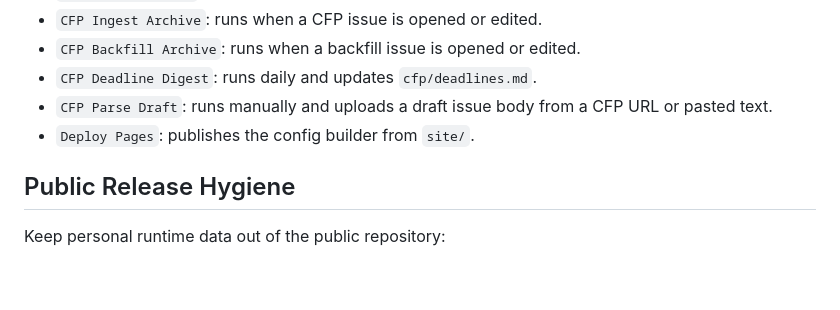
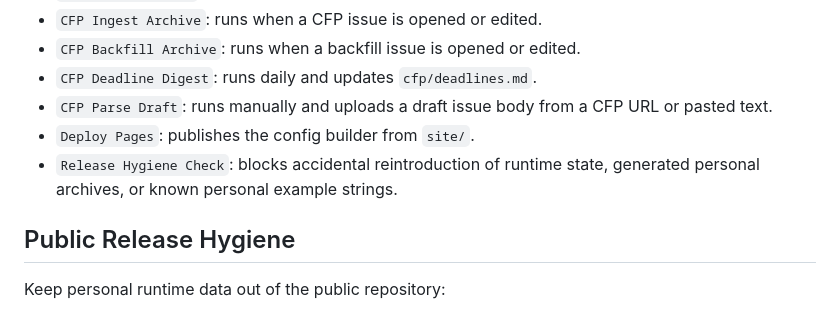
Before and after one commit to zhhos98-cell/academic-radar, a Markdown page: docs/PROJECT_OVERVIEW.md, the part around the change. Drawn GitHub-style; blank space fills up the shorter version.

Commit message:
Document release hygiene workflow

```diff
--- a/docs/PROJECT_OVERVIEW.md
+++ b/docs/PROJECT_OVERVIEW.md
@@ -65,6 +65,7 @@ The CFP workflows use `GITHUB_TOKEN`, which GitHub Actions provides automaticall
 - `CFP Deadline Digest`: runs daily and updates `cfp/deadlines.md`.
 - `CFP Parse Draft`: runs manually and uploads a draft issue body from a CFP URL or pasted text.
 - `Deploy Pages`: publishes the config builder from `site/`.
+- `Release Hygiene Check`: blocks accidental reintroduction of runtime state, generated personal archives, or known personal example strings.
 
 ## Public Release Hygiene
 
```
